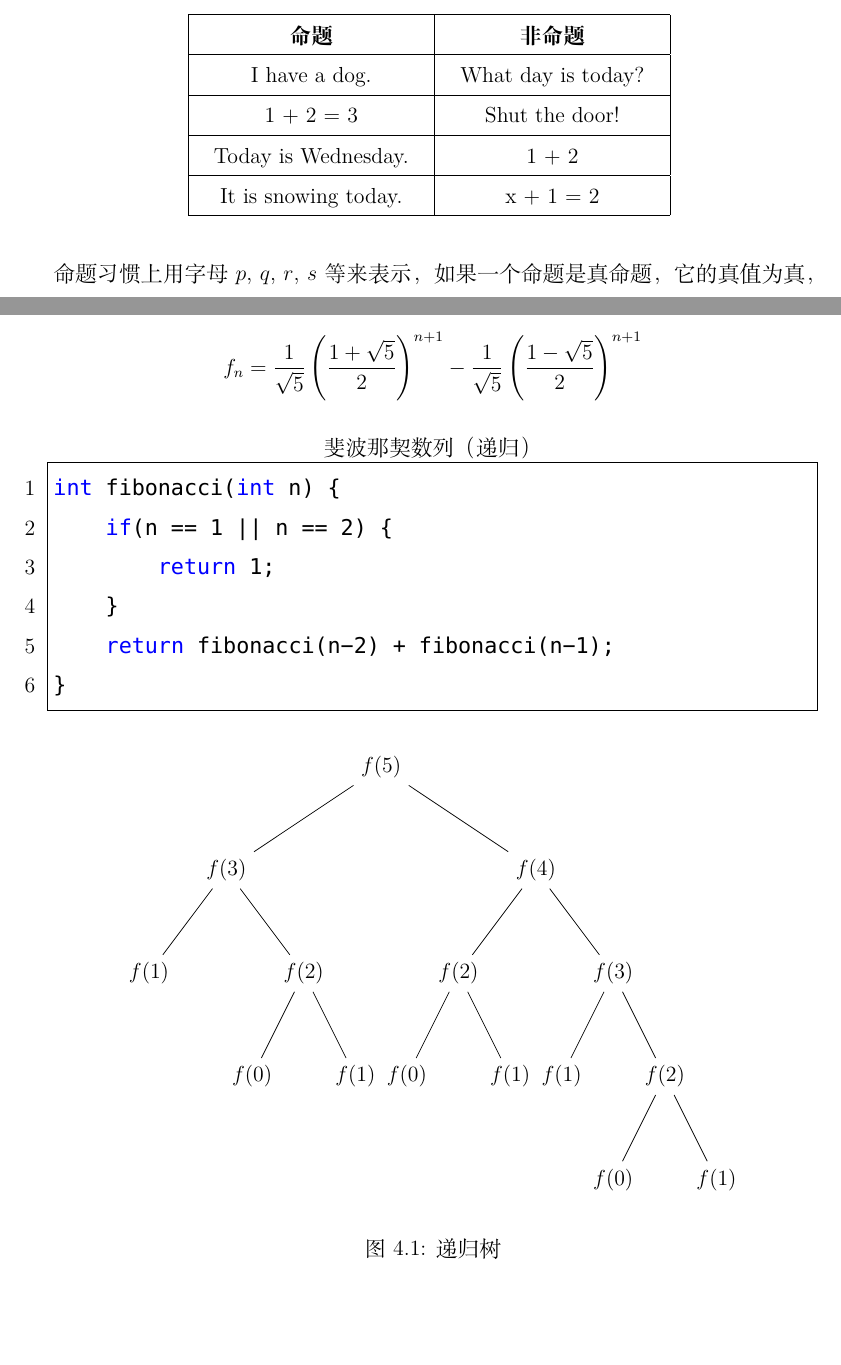
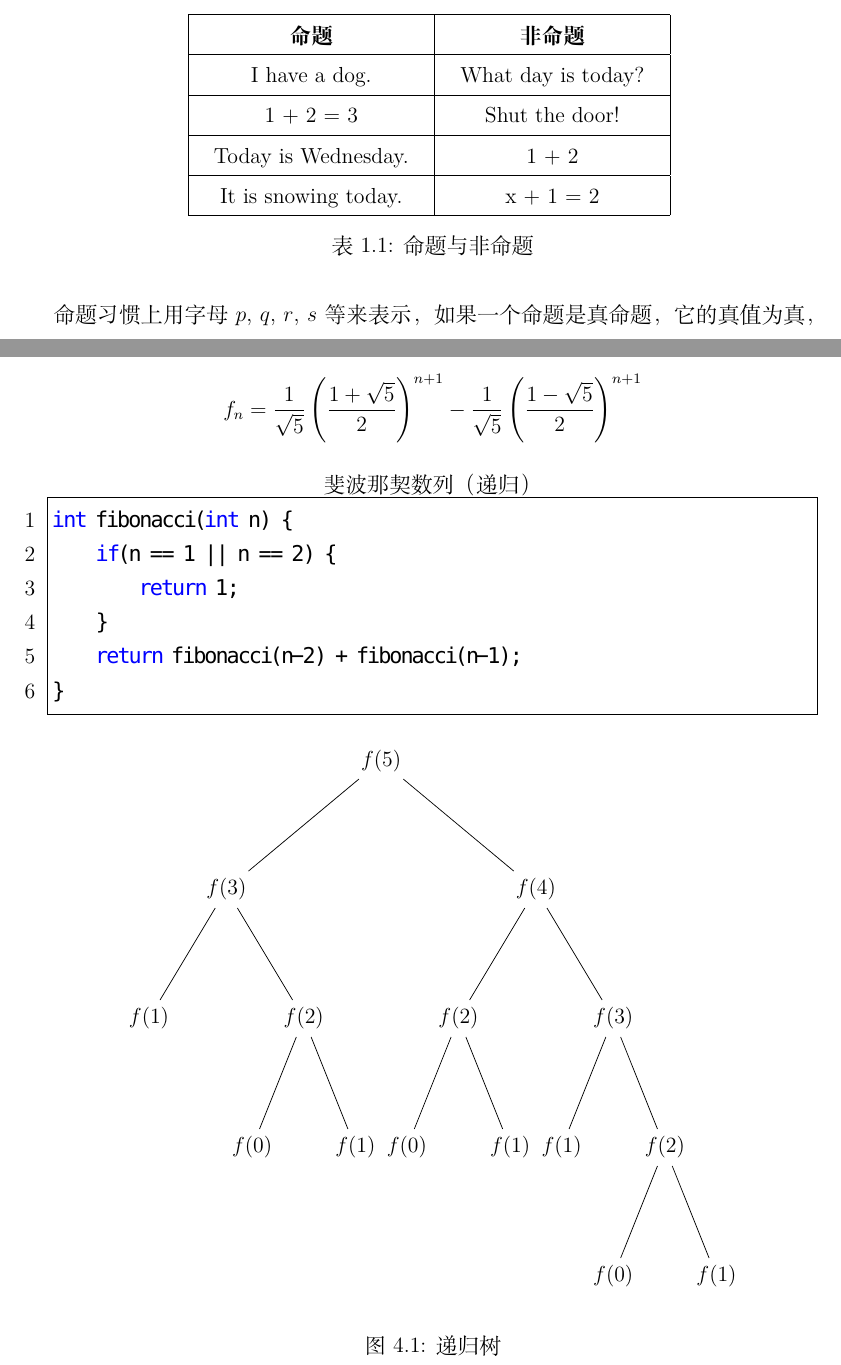
Before and after one commit to xdai02/Discrete_Math, a LaTeX book (离散数学.tex): two parts of pages 4 and 51 of 61, joined at a grey line, cut so that both start at the same text, the shorter picture padded with empty space. Compiled offline with XeLaTeX; a missing font is replaced by an installed copy or a similar font.

Commit message:
format code style

```diff
--- a/离散数学.tex
+++ b/离散数学.tex
@@ -59,8 +59,9 @@
 \definecolor{LightGray}{gray}{0.9}
 
 \lstset{
-    basicstyle=\normalsize \fontspec{Consolas},    %  the size of the fonts that are used for the code
-    numbers=left,            % where to put the line-numbers
+    basicstyle=\linespread{1.3} \fontspec{Consolas},    %  the size of the fonts that are used for the code
+	basewidth=0.5em,
+	numbers=left,            % where to put the line-numbers
     numberstyle=\color{black},  % the style that is used for the line-numbers
     numbersep=10pt,                  % how far the line-numbers are from the code
     backgroundcolor=\color{white},
@@ -227,9 +228,10 @@
 			\hline
 		\end{tabular}
 	}
+	\caption{命题与非命题}
 \end{table}
 
-命题习惯上用字母$ p $, $ q $, $ r $, $ s $等来表示，如果一个命题是真命题，它的真值为真，用T表示；如果一个命题是假命题，它的真值为假，用F表示。 \\
+命题习惯上用字母$ p $, $ q $, $ r $, $ s $等来表示，如果一个命题是真命题，它的真值为真，用T表示；如果一个命题是假命题，它的真值为假，用F表示。
 
 \subsection{非运算符（NOT, Negation Operator）}
 
@@ -2174,7 +2176,7 @@ int fibonacci(int n) {
 \begin{figure}[H]
 	\centering
 	\begin{tikzpicture}[
-			level distance=2cm,
+			level distance=2.5cm,
 			level 1/.style={sibling distance=6cm},
 			level 2/.style={sibling distance=3cm},
 			level 3/.style={sibling distance=2cm}
```
Also changed, not shown: 离散数学.pdf, 1 other file.
